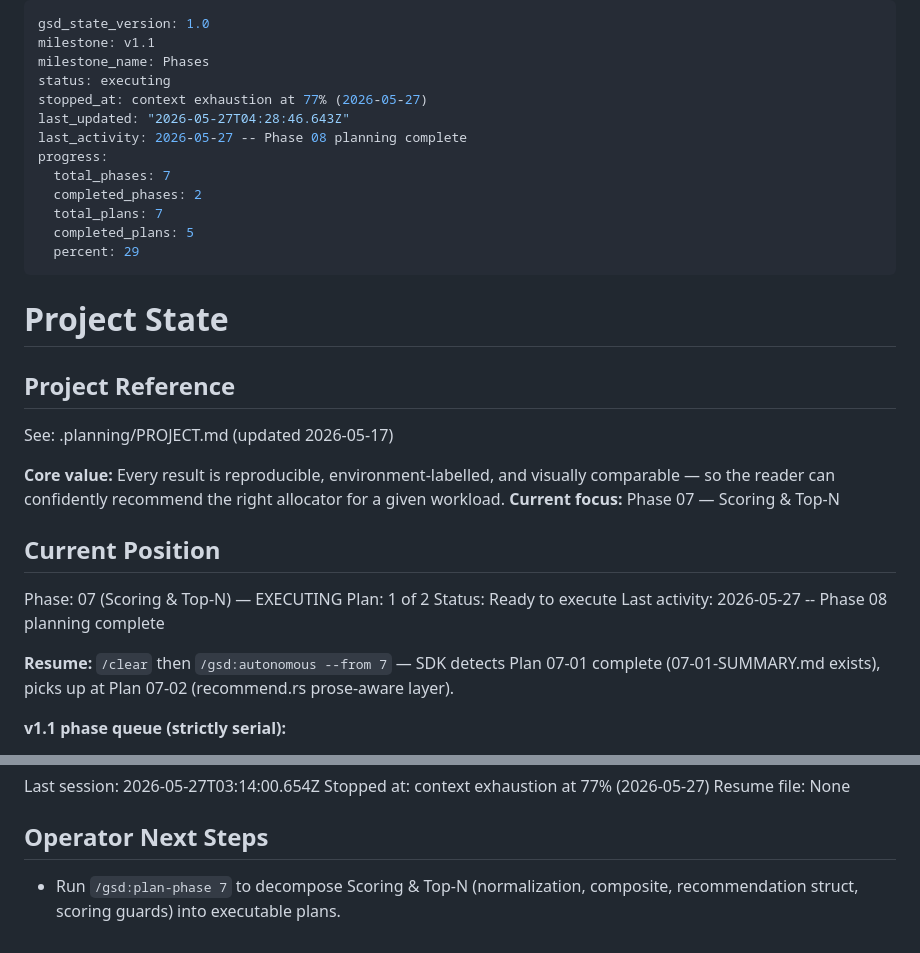
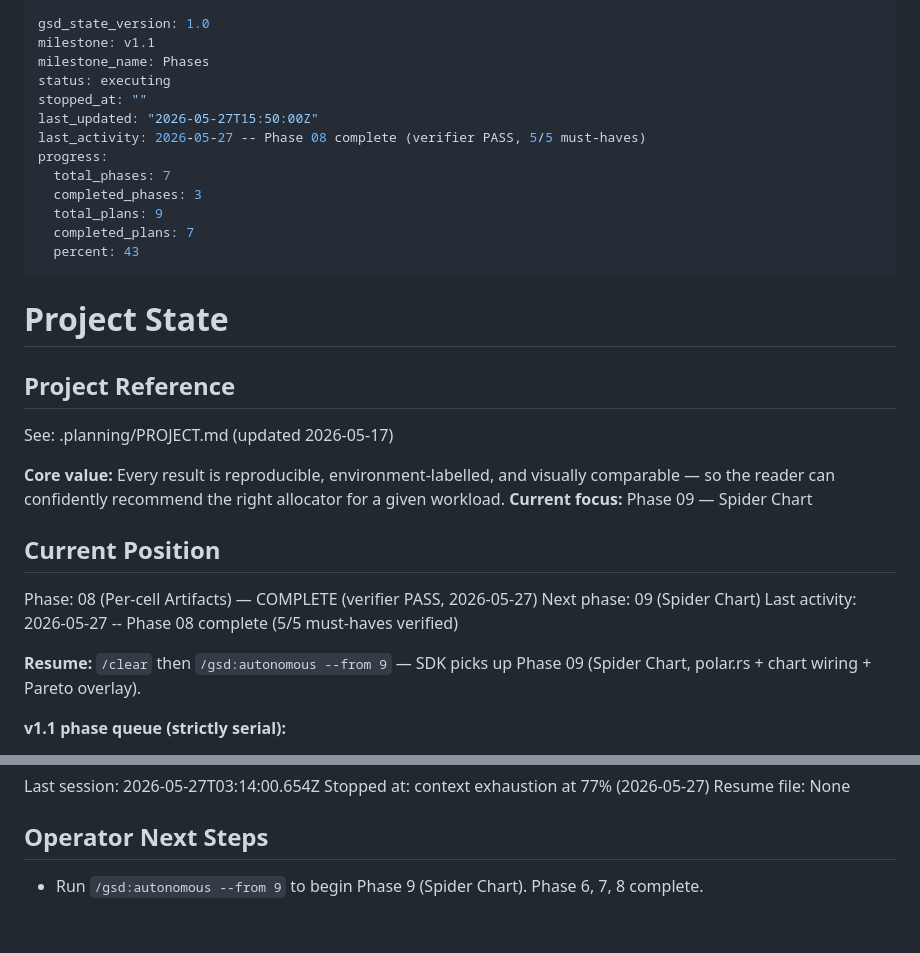
Before and after one commit to marccarre/rust-benchmark-glibc-musl-mimalloc, a Markdown page: .planning/STATE.md, 2 parts joined by grey strips. Drawn GitHub-style.

Commit message:
docs(phase-08): mark phase complete (verifier PASS, 5/5 must-haves)
- STATE.md: bump completed_phases 2→3, completed_plans 5→7, percent 29→43;
  current focus → Phase 9 (Spider Chart); resume command updated.
- ROADMAP.md: tick both Phase 8 plans complete with date.

Phase 8 produced: per-cell .md+.html templates with WR-01 sentinel drift
defense, score→top_n pipeline wiring, ## Top 10 cells section in
REPORT.md, <section class="top-n-recommendations"> in index.html, and 10
standalone fragments per format. All 214 workspace tests pass.

Co-Authored-By: Claude Opus 4.7 <noreply@anthropic.com>

```diff
--- a/.planning/STATE.md
+++ b/.planning/STATE.md
@@ -3,15 +3,15 @@ gsd_state_version: 1.0
 milestone: v1.1
 milestone_name: Phases
 status: executing
-stopped_at: context exhaustion at 77% (2026-05-27)
-last_updated: "2026-05-27T04:28:46.643Z"
-last_activity: 2026-05-27 -- Phase 08 planning complete
+stopped_at: ""
+last_updated: "2026-05-27T15:50:00Z"
+last_activity: 2026-05-27 -- Phase 08 complete (verifier PASS, 5/5 must-haves)
 progress:
   total_phases: 7
-  completed_phases: 2
-  total_plans: 7
-  completed_plans: 5
-  percent: 29
+  completed_phases: 3
+  total_plans: 9
+  completed_plans: 7
+  percent: 43
 ---
 
 # Project State
@@ -21,16 +21,15 @@ progress:
 See: .planning/PROJECT.md (updated 2026-05-17)
 
 **Core value:** Every result is reproducible, environment-labelled, and visually comparable — so the reader can confidently recommend the right allocator for a given workload.
-**Current focus:** Phase 07 — Scoring & Top-N
+**Current focus:** Phase 09 — Spider Chart
 
 ## Current Position
 
-Phase: 07 (Scoring & Top-N) — EXECUTING
-Plan: 1 of 2
-Status: Ready to execute
-Last activity: 2026-05-27 -- Phase 08 planning complete
+Phase: 08 (Per-cell Artifacts) — COMPLETE (verifier PASS, 2026-05-27)
+Next phase: 09 (Spider Chart)
+Last activity: 2026-05-27 -- Phase 08 complete (5/5 must-haves verified)
 
-**Resume:** `/clear` then `/gsd:autonomous --from 7` — SDK detects Plan 07-01 complete (07-01-SUMMARY.md exists), picks up at Plan 07-02 (recommend.rs prose-aware layer).
+**Resume:** `/clear` then `/gsd:autonomous --from 9` — SDK picks up Phase 09 (Spider Chart, polar.rs + chart wiring + Pareto overlay).
 
 **v1.1 phase queue (strictly serial):**
 
@@ -121,4 +120,4 @@ Resume file: None
 
 ## Operator Next Steps
 
-- Run `/gsd:plan-phase 7` to decompose Scoring & Top-N (normalization, composite, recommendation struct, scoring guards) into executable plans.
+- Run `/gsd:autonomous --from 9` to begin Phase 9 (Spider Chart). Phase 6, 7, 8 complete.
```
Also changed, not shown: .planning/ROADMAP.md (+2 -2 lines).
